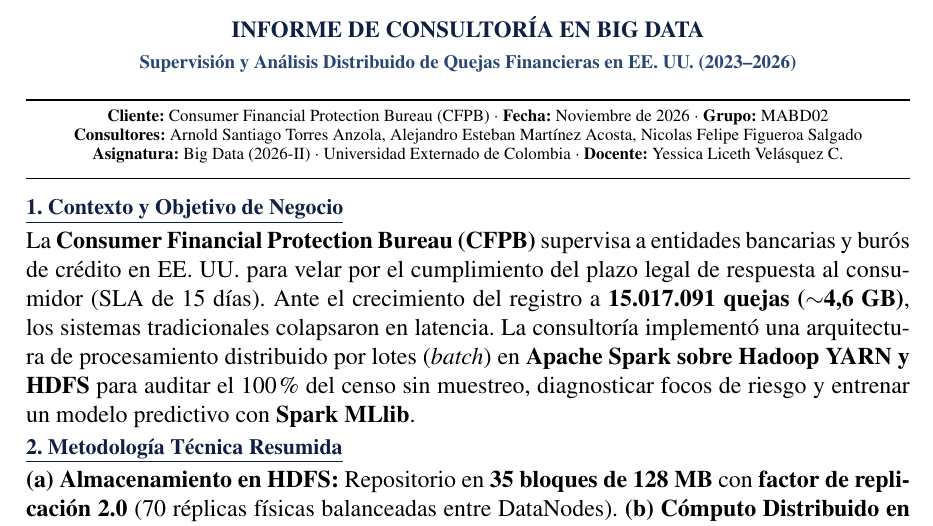
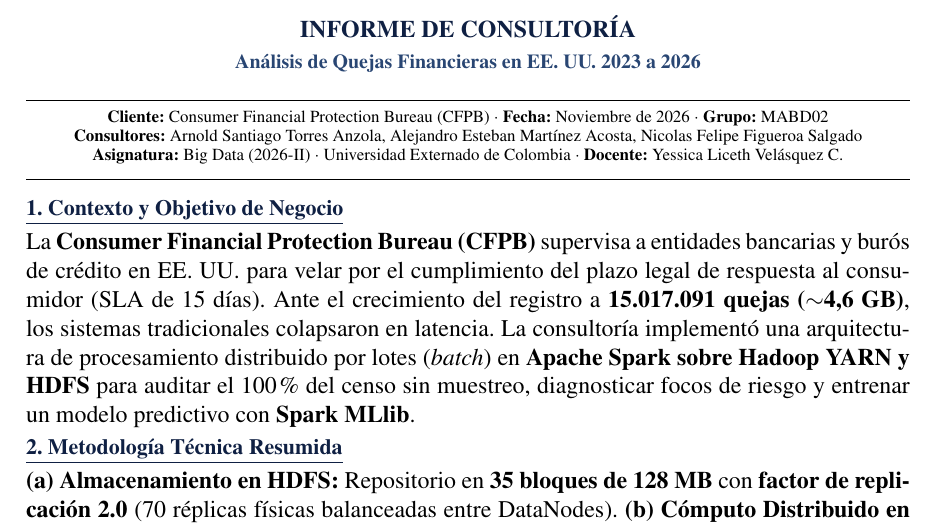
Before and after one commit to eljarcor98/Proyecto_Big_Data, a LaTeX document (CasoBD_Torres-Figueroa-Martinez_Informe.tex): part of the page, cut so that both start at the same text. Compiled offline with pdfLaTeX.

Commit message:
fix(informe): update title to 'INFORME DE CONSULTORÍA' and subtitle to 'Análisis de Quejas Financieras en EE. UU. 2023 a 2026'

```diff
--- a/CasoBD_Torres-Figueroa-Martinez_Informe.tex
+++ b/CasoBD_Torres-Figueroa-Martinez_Informe.tex
@@ -24,8 +24,8 @@
 
 % --- ENCABEZADO EJECUTIVO COMPACTO ---
 \begin{center}
-    {\fontsize{11.5}{13}\selectfont \textbf{\color{primary}INFORME DE CONSULTORÍA EN BIG DATA}} \\[0.05em]
-    {\fontsize{9.5}{11}\selectfont \textbf{\color{secondary}Supervisión y Análisis Distribuido de Quejas Financieras en EE.~UU. (2023--2026)}} \\[0.15em]
+    {\fontsize{12}{13.5}\selectfont \textbf{\color{primary}INFORME DE CONSULTORÍA}} \\[0.08em]
+    {\fontsize{10}{11.5}\selectfont \textbf{\color{secondary}Análisis de Quejas Financieras en EE.~UU. 2023 a 2026}} \\[0.15em]
     \rule{\textwidth}{0.8pt} \\[0.1em]
     \fontsize{8.5}{9.5}\selectfont
     \textbf{Cliente:} Consumer Financial Protection Bureau (CFPB) $\cdot$ \textbf{Fecha:} Noviembre de 2026 $\cdot$ \textbf{Grupo:} MABD02 \\
```
Also changed, not shown: ejecuciones_13_noviembre_2026/CasoBD_Torres-Figueroa-Martinez_Informe.tex (+2 -2 lines), CasoBD_Torres-Figueroa-Martinez_Informe.pdf, ejecuciones_13_noviembre_2026/CasoBD_Torres-Figueroa-Martinez_Informe.pdf.
